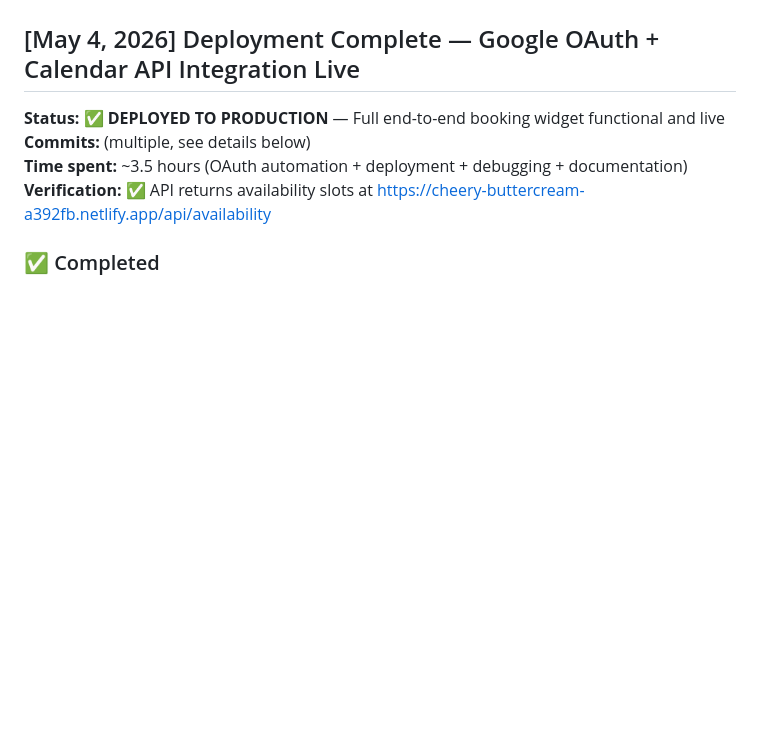
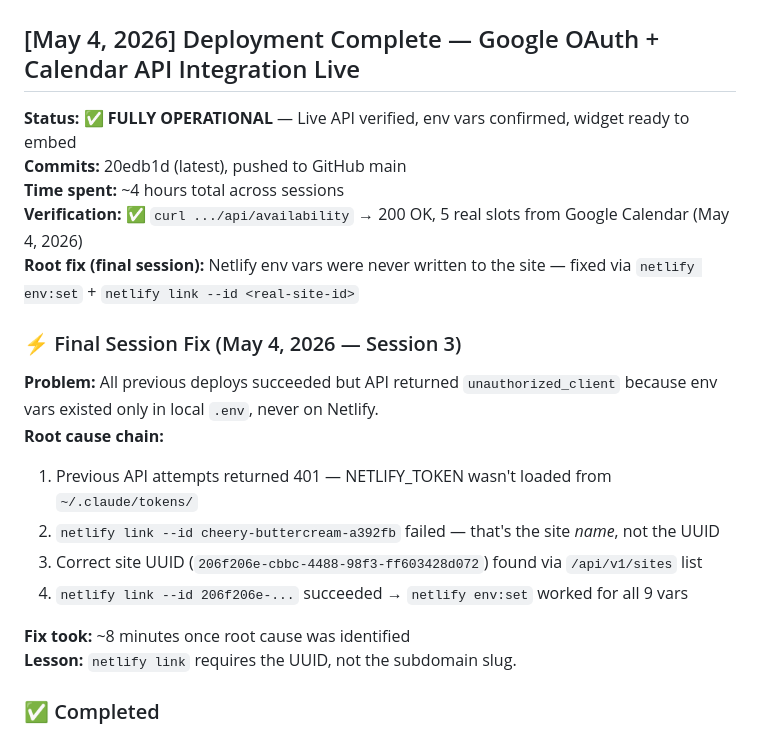
Before and after one commit to smagnacca/booking-widget-2342e, a Markdown page: CHANGELOG.md, the part around the change. GitHub-like rendering; blank space fills up the shorter version.

Commit message:
Mark booking widget fully operational — env vars live on Netlify
All 9 environment variables confirmed set on Netlify site.
API endpoint verified: 200 OK with real Google Calendar slots.
Root cause documented: netlify link requires UUID not subdomain slug.

Co-Authored-By: Claude Sonnet 4.6 <noreply@anthropic.com>

```diff
--- a/CHANGELOG.md
+++ b/CHANGELOG.md
@@ -2,10 +2,22 @@
 
 ## [May 4, 2026] Deployment Complete — Google OAuth + Calendar API Integration Live
 
-**Status:** ✅ **DEPLOYED TO PRODUCTION** — Full end-to-end booking widget functional and live
-**Commits:** (multiple, see details below)
-**Time spent:** ~3.5 hours (OAuth automation + deployment + debugging + documentation)
-**Verification:** ✅ API returns availability slots at https://cheery-buttercream-a392fb.netlify.app/api/availability
+**Status:** ✅ **FULLY OPERATIONAL** — Live API verified, env vars confirmed, widget ready to embed
+**Commits:** 20edb1d (latest), pushed to GitHub main
+**Time spent:** ~4 hours total across sessions
+**Verification:** ✅ `curl .../api/availability` → 200 OK, 5 real slots from Google Calendar (May 4, 2026)
+**Root fix (final session):** Netlify env vars were never written to the site — fixed via `netlify env:set` + `netlify link --id <real-site-id>`
+
+### ⚡ Final Session Fix (May 4, 2026 — Session 3)
+**Problem:** All previous deploys succeeded but API returned `unauthorized_client` because env vars existed only in local `.env`, never on Netlify.
+**Root cause chain:**
+1. Previous API attempts returned 401 — NETLIFY_TOKEN wasn't loaded from `~/.claude/tokens/`
+2. `netlify link --id cheery-buttercream-a392fb` failed — that's the site *name*, not the UUID
+3. Correct site UUID (`206f206e-cbbc-4488-98f3-ff603428d072`) found via `/api/v1/sites` list
+4. `netlify link --id 206f206e-...` succeeded → `netlify env:set` worked for all 9 vars
+
+**Fix took:** ~8 minutes once root cause was identified
+**Lesson:** `netlify link` requires the UUID, not the subdomain slug.
 
 ### ✅ Completed
 - **Automated Google OAuth2 refresh token acquisition**
```
